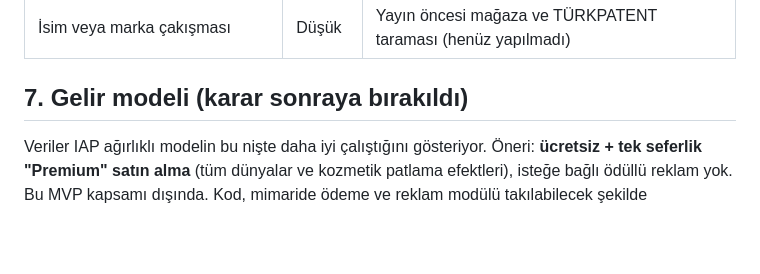
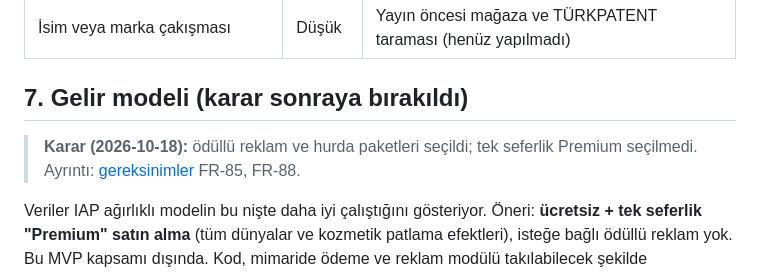
Before and after one commit to AlperEnesErsu/Fuse-Fall, a Markdown page: docs/01-pazar-analizi.md, the part around the change. Drawn GitHub-style; blank space fills up the shorter version.

```diff
--- a/docs/01-pazar-analizi.md
+++ b/docs/01-pazar-analizi.md
@@ -63,6 +63,8 @@
 
 ## 7. Gelir modeli (karar sonraya bırakıldı)
 
+> **Karar (2026-10-18):** ödüllü reklam ve hurda paketleri seçildi; tek seferlik Premium seçilmedi. Ayrıntı: [gereksinimler](02-gereksinimler.md) FR-85, FR-88.
+
 Veriler IAP ağırlıklı modelin bu nişte daha iyi çalıştığını gösteriyor. Öneri: **ücretsiz + tek seferlik "Premium" satın alma** (tüm dünyalar ve kozmetik patlama efektleri), isteğe bağlı ödüllü reklam yok. Bu MVP kapsamı dışında. Kod, mimaride ödeme ve reklam modülü takılabilecek şekilde tasarlanacak.
 
 ## Kaynaklar
```
Also changed, not shown: docs/02-gereksinimler.md (+14 -5 lines).
